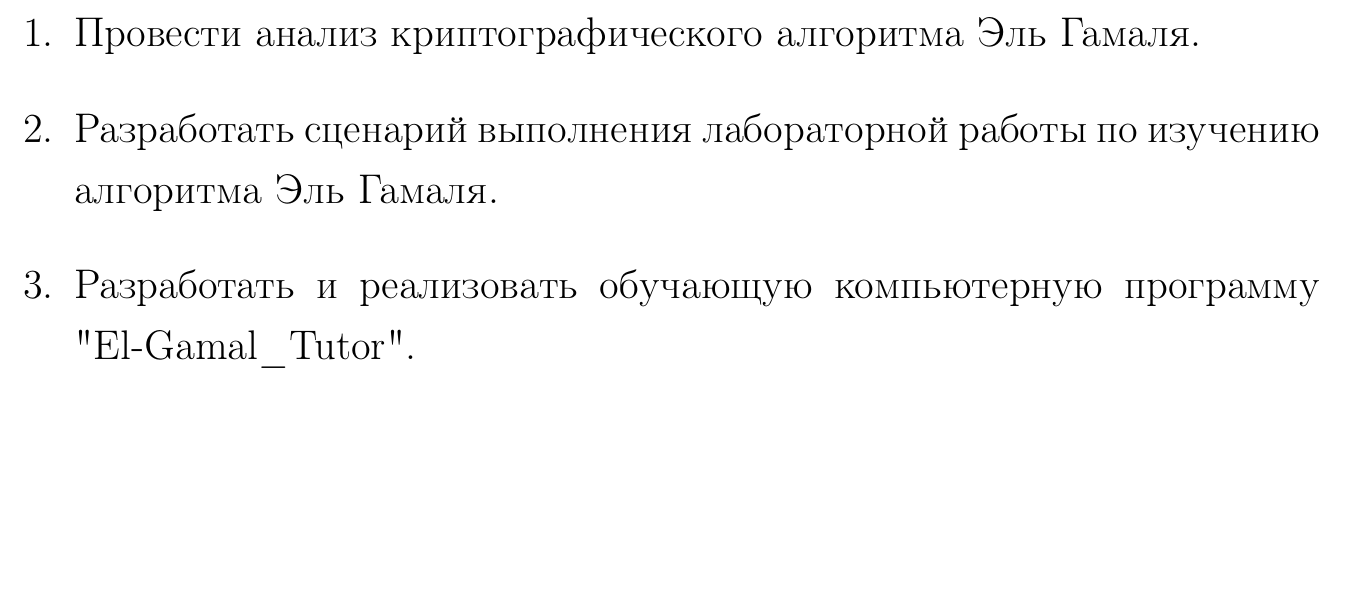
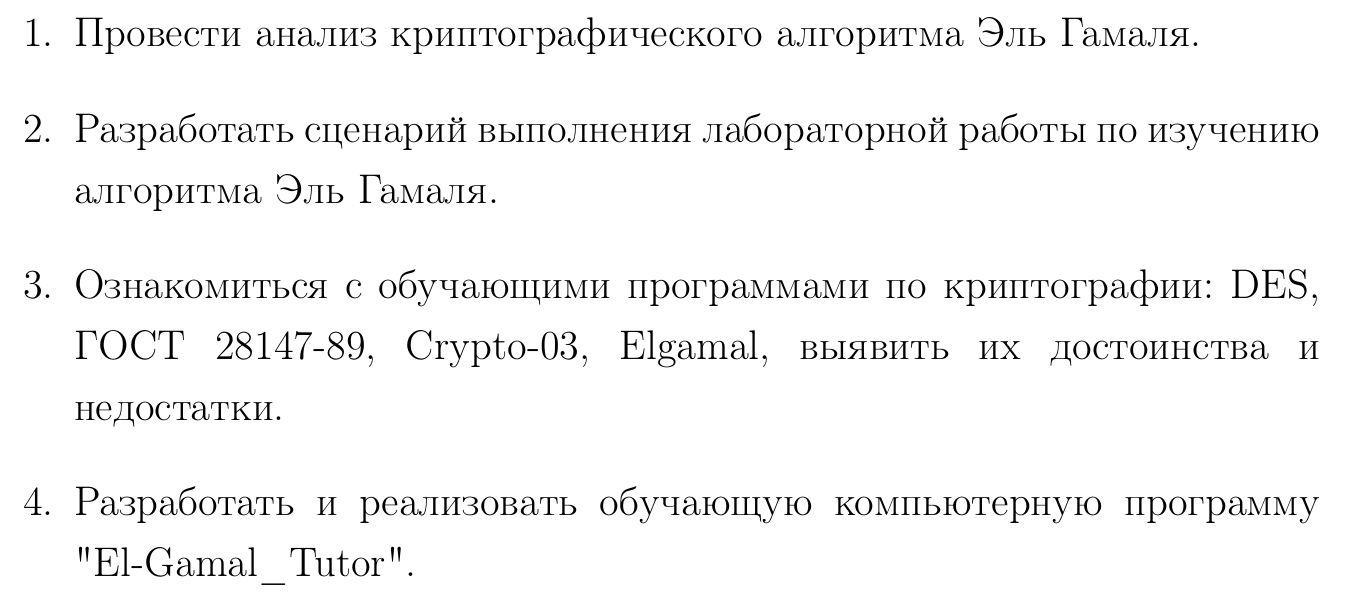
Before and after one commit to sidav/Master_dissertation, a LaTeX thesis (LaTeX/Kovun_AMM_Masters_Degree_Dissertation.tex, which reads LaTeX/diplom_task.tex): part of page 4 of 55, cut so that both start at the same text, the shorter picture padded with empty space. Compiled offline with pdfLaTeX; the source files are stored in an older character set and shown here as Unicode; a LaTeX package or settings file that is missing is left out.

Commit message:
Adds one more task.

```diff
--- a/LaTeX/diplom_task.tex
+++ b/LaTeX/diplom_task.tex
@@ -4,5 +4,6 @@
 	\item Провести анализ криптографического алгоритма Эль Гамаля.
 	\item Разработать сценарий выполнения лабораторной работы
 	по изучению алгоритма Эль Гамаля.
+	\item Ознакомиться с обучающими программами по криптографии: DES, ГОСТ 28147-89, Crypto-03, Elgamal, выявить их достоинства и недостатки.
 	\item Разработать и реализовать обучающую компьютерную программу "El-Gamal\_Tutor".
 \end{enumerate}
```
Also changed, not shown: LaTeX/Kovun_AMM_Masters_Degree_Dissertation.pdf, 1 other file.
